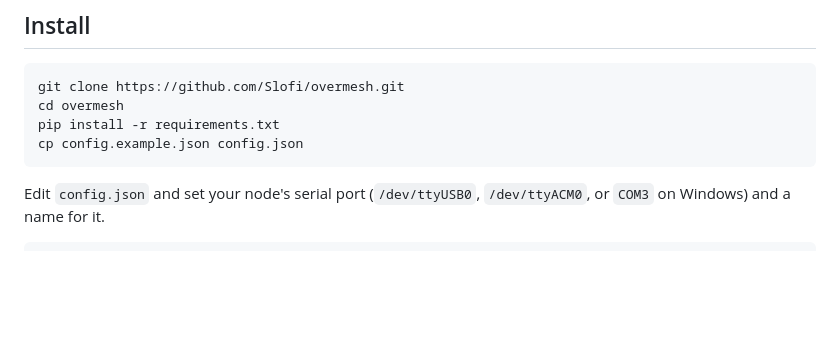
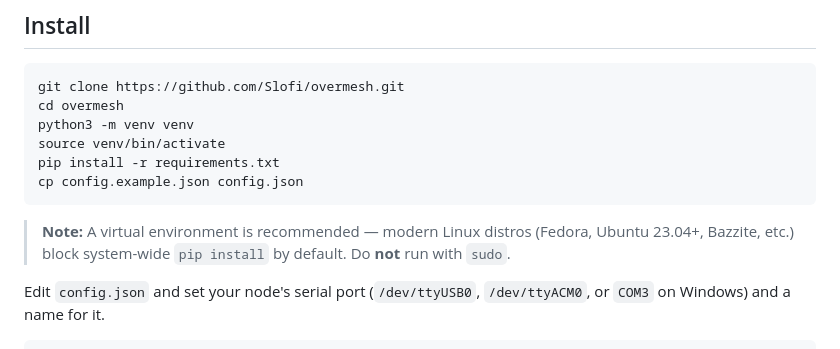
Before and after one commit to Slofi/overmesh, a Markdown page: README.md, the part around the change. Drawn GitHub-style; blank space fills up the shorter version.

Commit message:
Add venv instructions to install guide
Modern distros (Fedora Atomic, Bazzite, Ubuntu 23.04+) enforce PEP 668
and block system-wide pip installs. venv avoids this cleanly.
Also note: do not run with sudo.

Co-Authored-By: Claude Sonnet 4.6 <noreply@anthropic.com>

````diff
--- a/README.md
+++ b/README.md
@@ -46,9 +46,13 @@ A self-hosted Meshtastic dashboard. Runs on your machine, no cloud, no account,
 ```bash
 git clone https://github.com/Slofi/overmesh.git
 cd overmesh
+python3 -m venv venv
+source venv/bin/activate
 pip install -r requirements.txt
 cp config.example.json config.json
 ```
+
+> **Note:** A virtual environment is recommended — modern Linux distros (Fedora, Ubuntu 23.04+, Bazzite, etc.) block system-wide `pip install` by default. Do **not** run with `sudo`.
 
 Edit `config.json` and set your node's serial port (`/dev/ttyUSB0`, `/dev/ttyACM0`, or `COM3` on Windows) and a name for it.
 
````
